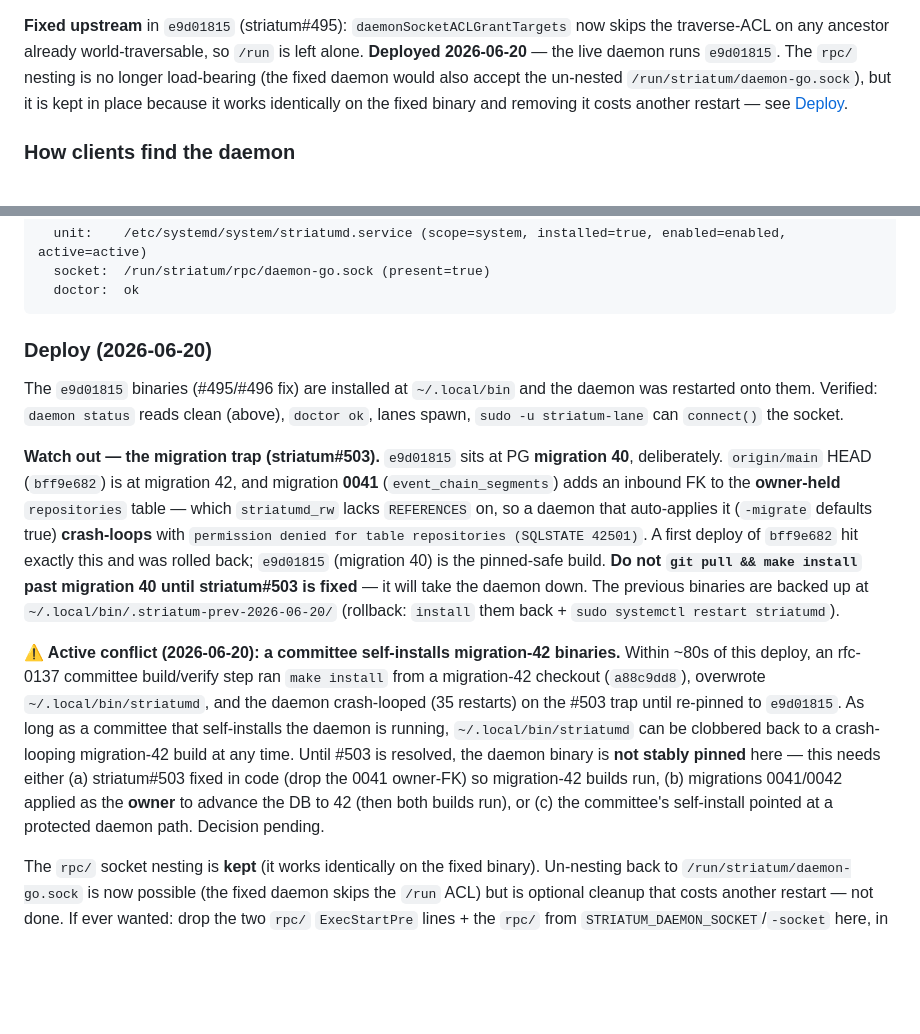
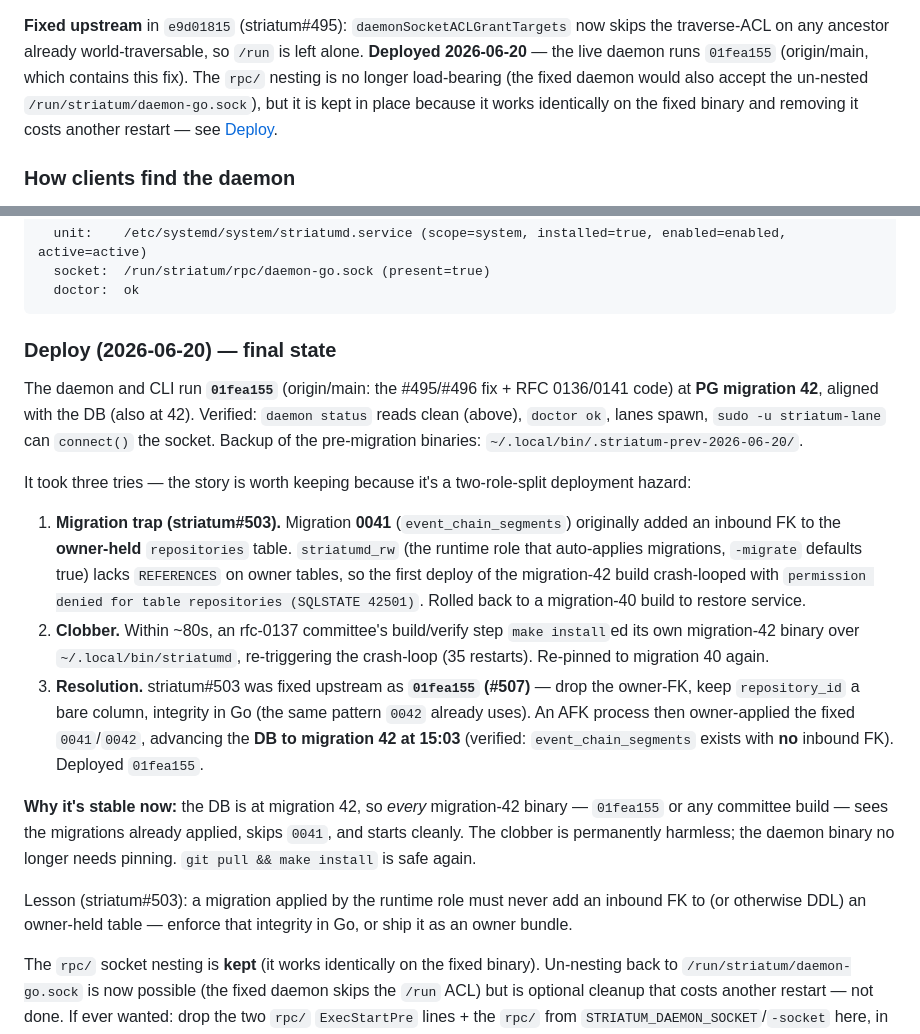
Before and after one commit to halbritt/infra, a Markdown page: striatum/README.md, 2 parts joined by grey strips. GitHub-like rendering; blank space fills up the shorter version.

Commit message:
striatum: #503 RESOLVED — daemon on 01fea155 @ migration 42, aligned + stable
The migration-0041 owner-FK crash-loop (striatum#503) is fixed upstream as
01fea155 (#507, MERGED): drop the inbound FK to the owner-held repositories table,
enforce integrity in Go (the pattern 0042 already uses). An AFK process then
owner-applied the fixed 0041/0042, advancing the DB to migration 42 at 15:03
(verified: event_chain_segments exists with no inbound FK). Deployed 01fea155.

Final state: daemon + CLI run 01fea155 at PG migration 42, aligned with the DB.
daemon status reads clean, doctor ok, lanes spawn. Because the DB is at 42, every
migration-42 binary (this one or any committee self-install) now skips 0041 and
starts cleanly — the earlier committee-clobber crash-loop is permanently harmless
and the daemon binary no longer needs pinning; git pull && make install is safe.

README Deploy section rewritten to the resolved three-tries story + the #503
lesson (a runtime-role migration must never add an inbound FK to an owner-held
table). #495/#496/#503 all resolved; #507 merged.

Co-Authored-By: Claude Opus 4.8 (1M context) <noreply@anthropic.com>

````diff
--- a/striatum/README.md
+++ b/striatum/README.md
@@ -84,11 +84,11 @@ socket dir be mode `0700`/`0710`, hence the `chmod` in `ExecStartPre`.) Validate
 
 **Fixed upstream** in `e9d01815` (striatum#495): `daemonSocketACLGrantTargets` now
 skips the traverse-ACL on any ancestor already world-traversable, so `/run` is
-left alone. **Deployed 2026-06-20** — the live daemon runs `e9d01815`. The `rpc/`
-nesting is no longer load-bearing (the fixed daemon would also accept the
-un-nested `/run/striatum/daemon-go.sock`), but it is kept in place because it
-works identically on the fixed binary and removing it costs another restart — see
-[Deploy](#deploy-2026-06-20).
+left alone. **Deployed 2026-06-20** — the live daemon runs `01fea155` (origin/main,
+which contains this fix). The `rpc/` nesting is no longer load-bearing (the fixed
+daemon would also accept the un-nested `/run/striatum/daemon-go.sock`), but it is
+kept in place because it works identically on the fixed binary and removing it
+costs another restart — see [Deploy](#deploy-2026-06-20--final-state).
 
 ### How clients find the daemon
 
@@ -120,35 +120,40 @@ falsely reported `unit … (installed=false, active=inactive)` / `socket …
   doctor:  ok
 ```
 
-### Deploy (2026-06-20)
+### Deploy (2026-06-20) — final state
 
-The `e9d01815` binaries (#495/#496 fix) are installed at `~/.local/bin` and the
-daemon was restarted onto them. Verified: `daemon status` reads clean (above),
-`doctor ok`, lanes spawn, `sudo -u striatum-lane` can `connect()` the socket.
+The daemon and CLI run **`01fea155`** (origin/main: the #495/#496 fix +
+RFC 0136/0141 code) at **PG migration 42**, aligned with the DB (also at 42).
+Verified: `daemon status` reads clean (above), `doctor ok`, lanes spawn,
+`sudo -u striatum-lane` can `connect()` the socket. Backup of the pre-migration
+binaries: `~/.local/bin/.striatum-prev-2026-06-20/`.
 
-**Watch out — the migration trap (striatum#503).** `e9d01815` sits at PG
-**migration 40**, deliberately. `origin/main` HEAD (`bff9e682`) is at migration
-42, and migration **0041** (`event_chain_segments`) adds an inbound FK to the
-**owner-held** `repositories` table — which `striatumd_rw` lacks `REFERENCES` on,
-so a daemon that auto-applies it (`-migrate` defaults true) **crash-loops** with
-`permission denied for table repositories (SQLSTATE 42501)`. A first deploy of
-`bff9e682` hit exactly this and was rolled back; `e9d01815` (migration 40) is the
-pinned-safe build. **Do not `git pull && make install` past migration 40 until
-striatum#503 is fixed** — it will take the daemon down. The previous binaries are
-backed up at `~/.local/bin/.striatum-prev-2026-06-20/` (rollback: `install` them
-back + `sudo systemctl restart striatumd`).
+It took three tries — the story is worth keeping because it's a two-role-split
+deployment hazard:
 
-**⚠️ Active conflict (2026-06-20): a committee self-installs migration-42 binaries.**
-Within ~80s of this deploy, an rfc-0137 committee build/verify step ran
-`make install` from a migration-42 checkout (`a88c9dd8`), overwrote
-`~/.local/bin/striatumd`, and the daemon crash-looped (35 restarts) on the #503
-trap until re-pinned to `e9d01815`. As long as a committee that self-installs the
-daemon is running, `~/.local/bin/striatumd` can be clobbered back to a
-crash-looping migration-42 build at any time. Until #503 is resolved, the daemon
-binary is **not stably pinned** here — this needs either (a) striatum#503 fixed in
-code (drop the 0041 owner-FK) so migration-42 builds run, (b) migrations 0041/0042
-applied as the **owner** to advance the DB to 42 (then both builds run), or (c)
-the committee's self-install pointed at a protected daemon path. Decision pending.
+1. **Migration trap (striatum#503).** Migration **0041** (`event_chain_segments`)
+   originally added an inbound FK to the **owner-held** `repositories` table.
+   `striatumd_rw` (the runtime role that auto-applies migrations, `-migrate`
+   defaults true) lacks `REFERENCES` on owner tables, so the first deploy of the
+   migration-42 build crash-looped with `permission denied for table repositories
+   (SQLSTATE 42501)`. Rolled back to a migration-40 build to restore service.
+2. **Clobber.** Within ~80s, an rfc-0137 committee's build/verify step
+   `make install`ed its own migration-42 binary over `~/.local/bin/striatumd`,
+   re-triggering the crash-loop (35 restarts). Re-pinned to migration 40 again.
+3. **Resolution.** striatum#503 was fixed upstream as **`01fea155` (#507)** —
+   drop the owner-FK, keep `repository_id` a bare column, integrity in Go (the
+   same pattern `0042` already uses). An AFK process then owner-applied the fixed
+   `0041`/`0042`, advancing the **DB to migration 42 at 15:03** (verified:
+   `event_chain_segments` exists with **no** inbound FK). Deployed `01fea155`.
+
+**Why it's stable now:** the DB is at migration 42, so *every* migration-42 binary
+— `01fea155` or any committee build — sees the migrations already applied, skips
+`0041`, and starts cleanly. The clobber is permanently harmless; the daemon binary
+no longer needs pinning. `git pull && make install` is safe again.
+
+Lesson (striatum#503): a migration applied by the runtime role must never add an
+inbound FK to (or otherwise DDL) an owner-held table — enforce that integrity in
+Go, or ship it as an owner bundle.
 
 The `rpc/` socket nesting is **kept** (it works identically on the fixed binary).
 Un-nesting back to `/run/striatum/daemon-go.sock` is now possible (the fixed
````
